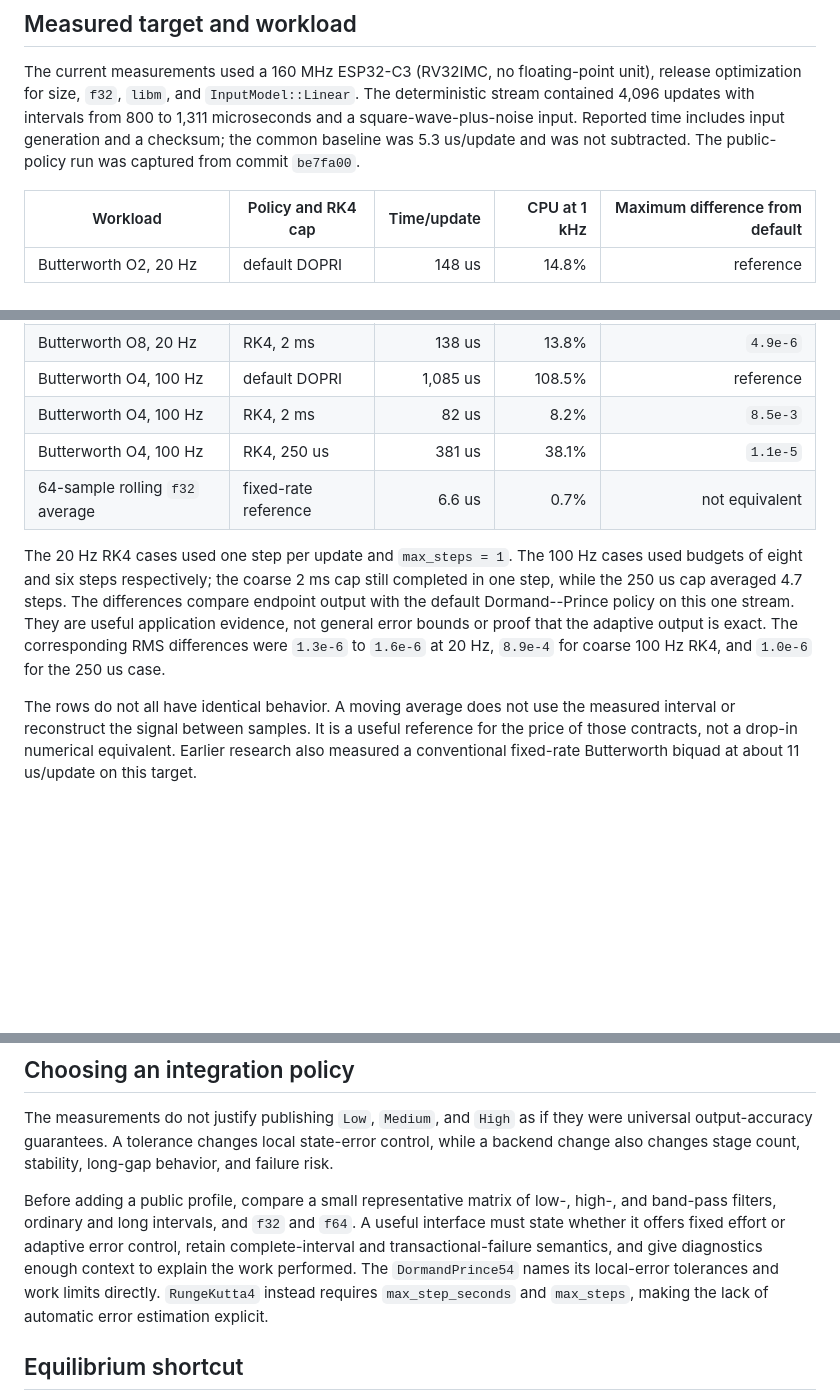
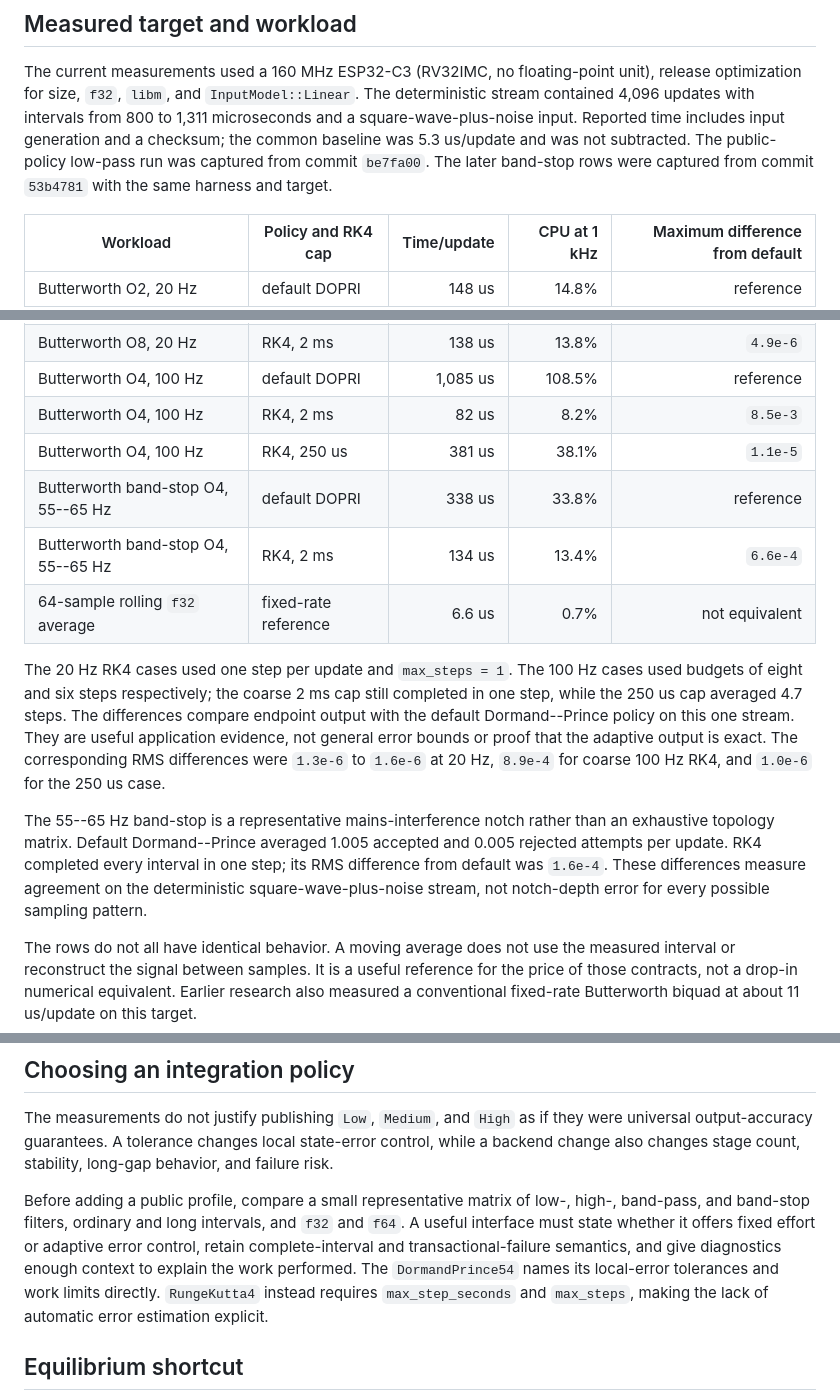
Before and after one commit to YagoMello/ssfilt, a Markdown page: docs/mcu-performance.md, 3 parts joined by grey strips. Rendered like a GitHub page; blank space fills up the shorter version.

Commit message:
docs: record band-stop MCU cost

```diff
--- a/docs/mcu-performance.md
+++ b/docs/mcu-performance.md
@@ -13,7 +13,9 @@ unit), release optimization for size, `f32`, `libm`, and `InputModel::Linear`.
 The deterministic stream contained 4,096 updates with intervals from 800 to
 1,311 microseconds and a square-wave-plus-noise input. Reported time includes
 input generation and a checksum; the common baseline was 5.3 us/update and was
-not subtracted. The public-policy run was captured from commit `be7fa00`.
+not subtracted. The public-policy low-pass run was captured from commit
+`be7fa00`. The later band-stop rows were captured from commit `53b4781` with
+the same harness and target.
 
 | Workload | Policy and RK4 cap | Time/update | CPU at 1 kHz | Maximum difference from default |
 | --- | --- | ---: | ---: | ---: |
@@ -26,6 +28,8 @@ not subtracted. The public-policy run was captured from commit `be7fa00`.
 | Butterworth O4, 100 Hz | default DOPRI | 1,085 us | 108.5% | reference |
 | Butterworth O4, 100 Hz | RK4, 2 ms | 82 us | 8.2% | `8.5e-3` |
 | Butterworth O4, 100 Hz | RK4, 250 us | 381 us | 38.1% | `1.1e-5` |
+| Butterworth band-stop O4, 55--65 Hz | default DOPRI | 338 us | 33.8% | reference |
+| Butterworth band-stop O4, 55--65 Hz | RK4, 2 ms | 134 us | 13.4% | `6.6e-4` |
 | 64-sample rolling `f32` average | fixed-rate reference | 6.6 us | 0.7% | not equivalent |
 
 The 20 Hz RK4 cases used one step per update and `max_steps = 1`. The 100 Hz
@@ -36,6 +40,13 @@ this one stream. They are useful application evidence, not general error
 bounds or proof that the adaptive output is exact. The corresponding RMS
 differences were `1.3e-6` to `1.6e-6` at 20 Hz, `8.9e-4` for coarse 100 Hz RK4,
 and `1.0e-6` for the 250 us case.
+
+The 55--65 Hz band-stop is a representative mains-interference notch rather
+than an exhaustive topology matrix. Default Dormand--Prince averaged 1.005
+accepted and 0.005 rejected attempts per update. RK4 completed every interval
+in one step; its RMS difference from default was `1.6e-4`. These differences
+measure agreement on the deterministic square-wave-plus-noise stream, not
+notch-depth error for every possible sampling pattern.
 
 The rows do not all have identical behavior. A moving average does not use the
 measured interval or reconstruct the signal between samples. It is a useful
@@ -118,13 +129,14 @@ state-error control, while a backend change also changes stage count,
 stability, long-gap behavior, and failure risk.
 
 Before adding a public profile, compare a small representative matrix of
-low-, high-, and band-pass filters, ordinary and long intervals, and `f32` and
-`f64`. A useful interface must state whether it offers fixed effort or adaptive
-error control, retain complete-interval and transactional-failure semantics,
-and give diagnostics enough context to explain the work performed. The
-`DormandPrince54` names its local-error tolerances and work limits directly.
-`RungeKutta4` instead requires `max_step_seconds` and `max_steps`, making the
-lack of automatic error estimation explicit.
+low-, high-, band-pass, and band-stop filters, ordinary and long intervals,
+and `f32` and `f64`. A useful interface must state whether it offers fixed
+effort or adaptive error control, retain complete-interval and
+transactional-failure semantics, and give diagnostics enough context to
+explain the work performed. The `DormandPrince54` names its local-error
+tolerances and work limits directly. `RungeKutta4` instead requires
+`max_step_seconds` and `max_steps`, making the lack of automatic error
+estimation explicit.
 
 ## Equilibrium shortcut
 
```
Also changed, not shown: DESIGN.md (+4 -3 lines).
